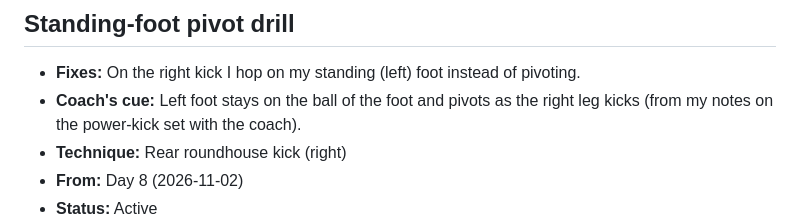
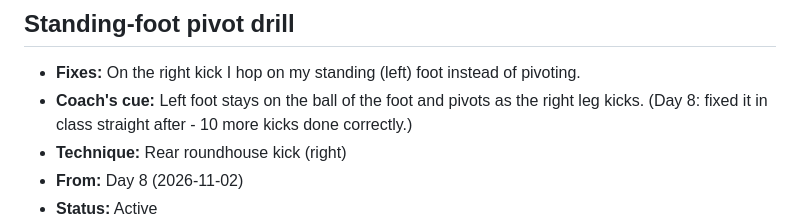
Before and after one commit to linhluong2991/muay-thai-training, a Markdown page: drills.md, the part around the change. Rendered like a GitHub page.

```diff
--- a/drills.md
+++ b/drills.md
@@ -24,7 +24,7 @@ Status: **Active** (practise it) or **Fixed** (keep for reference).
 
 ## Standing-foot pivot drill
 - **Fixes:** On the right kick I hop on my standing (left) foot instead of pivoting.
-- **Coach's cue:** Left foot stays on the ball of the foot and pivots as the right leg kicks (from my notes on the power-kick set with the coach).
+- **Coach's cue:** Left foot stays on the ball of the foot and pivots as the right leg kicks. (Day 8: fixed it in class straight after - 10 more kicks done correctly.)
 - **Technique:** Rear roundhouse kick (right)
 - **From:** Day 8 (2026-11-02)
 - **Status:** Active
```
Also changed, not shown: sessions/2026-11-02.md (+3 -2 lines).
